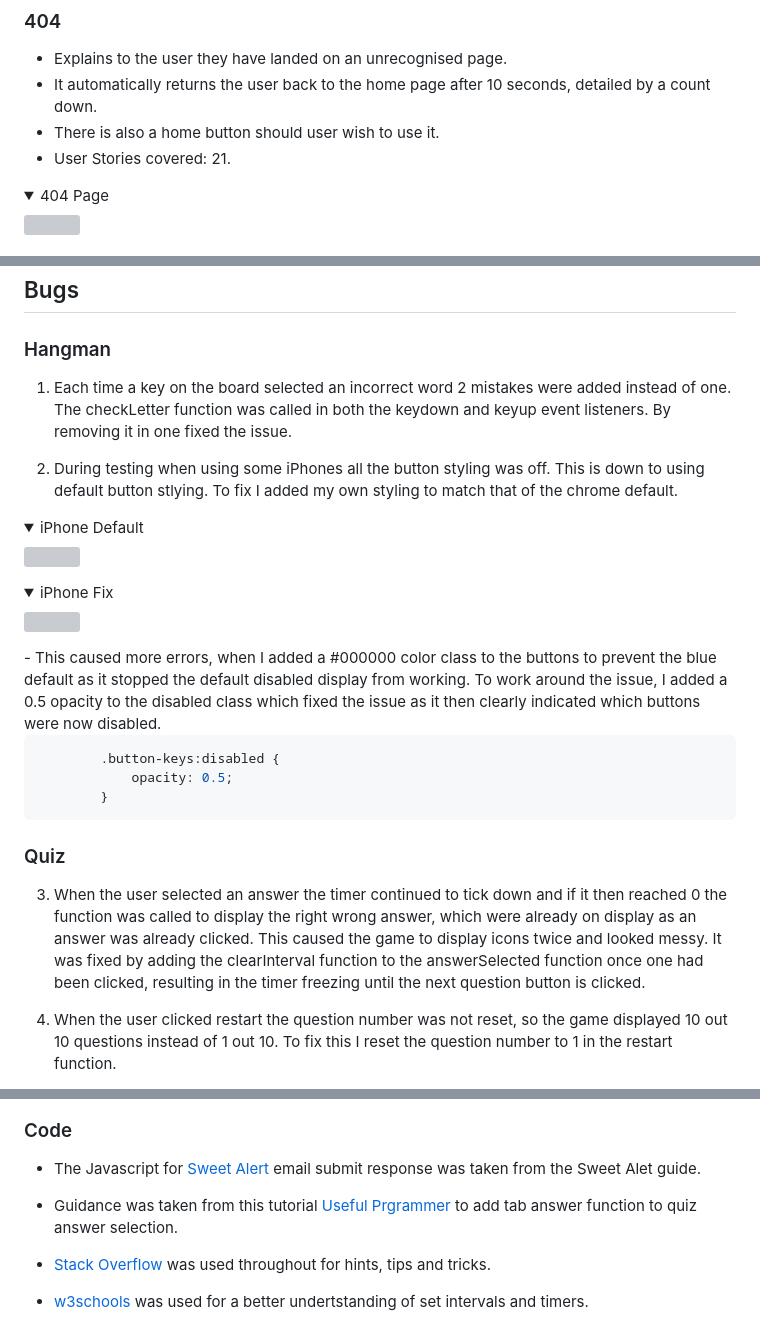
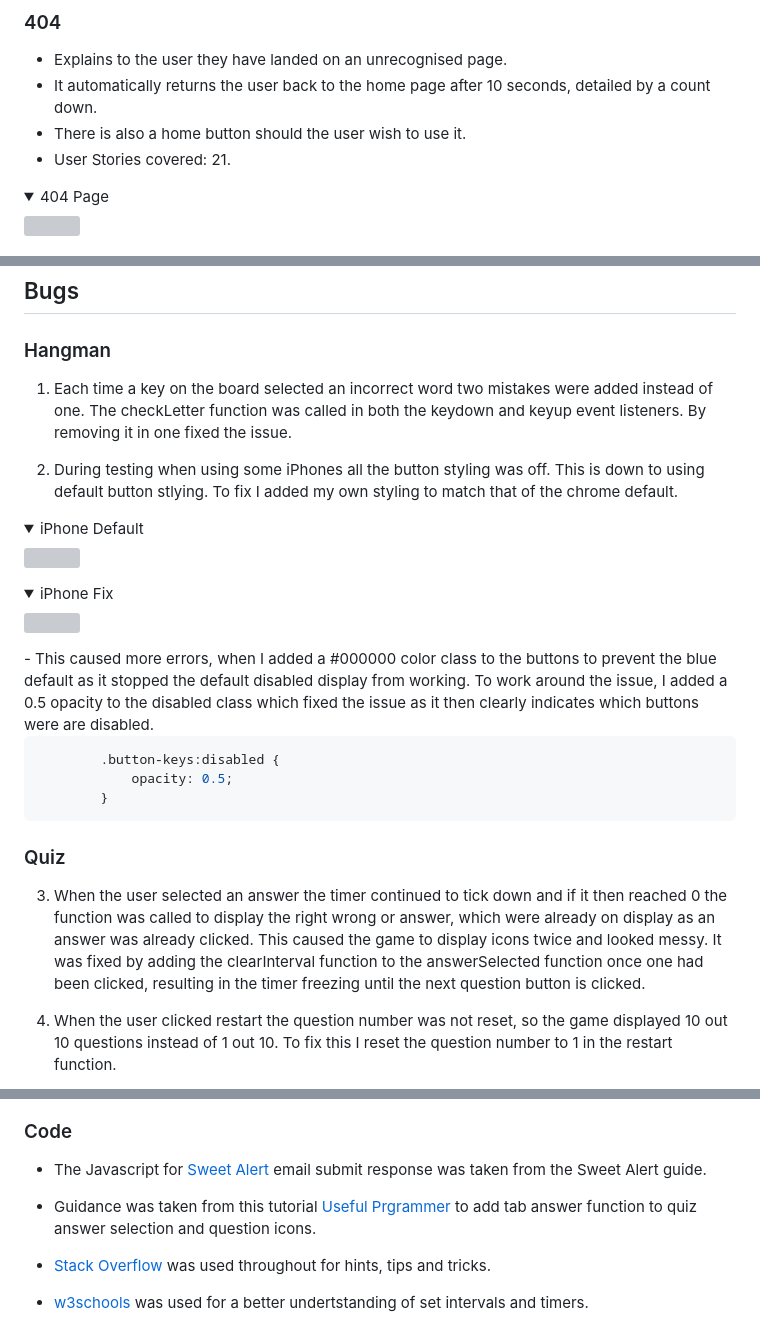
Before and after one commit to jamie2210/C1_MS2_DCG, a Markdown page: README.md, 3 parts joined by grey strips. GitHub-like rendering; folded sections open; grey boxes are pictures that could not be loaded.

````diff
--- a/README.md
+++ b/README.md
@@ -325,7 +324,7 @@ The page consists of four pages and eleven features.
 ### 404
 - Explains to the user they have landed on an unrecognised page.
 - It automatically returns the user back to the home page after 10 seconds, detailed by a count down.
-- There is also a home button should user wish to use it.
+- There is also a home button should the user wish to use it.
 - User Stories covered: 21.
 
 <details><summary>404 Page</summary>
@@ -713,7 +716,7 @@ The website was tested on the following browsers:
 
 ### Hangman
 
-1. Each time a key on the board selected an incorrect word 2 mistakes were added instead of one. The checkLetter function was called in both the keydown and keyup event listeners. By removing it in one fixed the issue.
+1. Each time a key on the board selected an incorrect word two mistakes were added instead of one. The checkLetter function was called in both the keydown and keyup event listeners. By removing it in one fixed the issue.
 
 2. During testing when using some iPhones all the button styling was off. This is down to using default button stlying. To fix I added my own styling to match that of the chrome default.
 <details><summary>iPhone Default</summary>
@@ -722,7 +725,7 @@ The website was tested on the following browsers:
 <details><summary>iPhone Fix</summary>
 <img src="docs/bugs/iphone-fix.png">
 </details>
-- This caused more errors, when I added a #000000 color class to the buttons to prevent the blue default as it stopped the default disabled display from working. To work around the issue, I added a 0.5 opacity to the disabled class which fixed the issue as it then clearly indicated which buttons were now disabled.
+- This caused more errors, when I added a #000000 color class to the buttons to prevent the blue default as it stopped the default disabled display from working. To work around the issue, I added a 0.5 opacity to the disabled class which fixed the issue as it then clearly indicates which buttons were are disabled.
 
 ```css
         .button-keys:disabled {
@@ -732,7 +735,7 @@ The website was tested on the following browsers:
 
 ### Quiz
 
-3. When the user selected an answer the timer continued to tick down and if it then reached 0 the function was called to display the right wrong answer, which were already on display as an answer was already clicked. This caused the game to display icons twice and looked messy. It was fixed by adding the clearInterval function to the answerSelected function once one had been clicked, resulting in the timer freezing until the next question button is clicked.
+3. When the user selected an answer the timer continued to tick down and if it then reached 0 the function was called to display the right wrong or answer, which were already on display as an answer was already clicked. This caused the game to display icons twice and looked messy. It was fixed by adding the clearInterval function to the answerSelected function once one had been clicked, resulting in the timer freezing until the next question button is clicked.
 
 4. When the user clicked restart the question number was not reset, so the game displayed 10 out 10 questions instead of 1 out 10. To fix this I reset the question number to 1 in the restart function.
 
@@ -853,9 +856,9 @@ Images taken from [freepik](https://www.freepik.com/);
 
 ### Code
 
-- The Javascript for [Sweet Alert](https://sweetalert.js.org/guides/) email submit response was taken from the Sweet Alet guide.
+- The Javascript for [Sweet Alert](https://sweetalert.js.org/guides/) email submit response was taken from the Sweet Alert guide.
 
-- Guidance was taken from this tutorial [Useful Prgrammer](https://www.youtube.com/watch?v=7XbsQlwyHYw) to add tab answer function to quiz answer selection.
+- Guidance was taken from this tutorial [Useful Prgrammer](https://www.youtube.com/watch?v=7XbsQlwyHYw) to add tab answer function to quiz answer selection and question icons.
 
 - [Stack Overflow](https://stackoverflow.com/questions) was used throughout for hints, tips and tricks.
 
````
Also changed, not shown: other parts of README.md (+25 -22 lines), docs/user-story-testing/game-modal.png (added), docs/user-story-testing/hangman-screen.png (added), docs/user-story-testing/win-modal.png (added).
